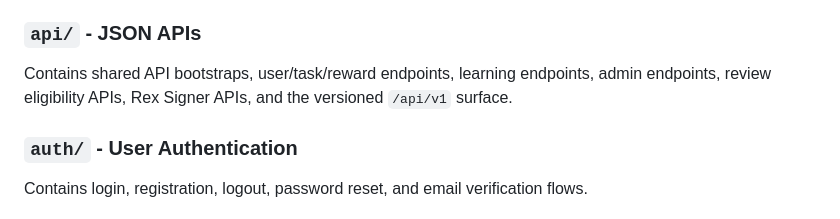
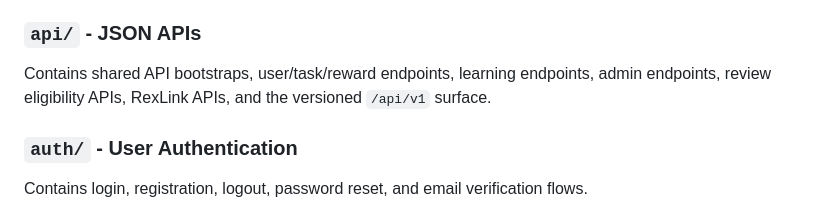
Before and after one commit to CoinRex-net/coinrex-platform, a Markdown page: docs/STRUCTURE.md, the part around the change. GitHub-like rendering.

```diff
--- a/docs/STRUCTURE.md
+++ b/docs/STRUCTURE.md
@@ -80,7 +80,7 @@ Contains admin authentication, dashboards, moderation queues, user/project/revie
 
 ### `api/` - JSON APIs
 
-Contains shared API bootstraps, user/task/reward endpoints, learning endpoints, admin endpoints, review eligibility APIs, Rex Signer APIs, and the versioned `/api/v1` surface.
+Contains shared API bootstraps, user/task/reward endpoints, learning endpoints, admin endpoints, review eligibility APIs, RexLink APIs, and the versioned `/api/v1` surface.
 
 ### `auth/` - User Authentication
 
```
Also changed, not shown: README.md (+5 -5 lines), docs/API.md (+7 -7 lines).
